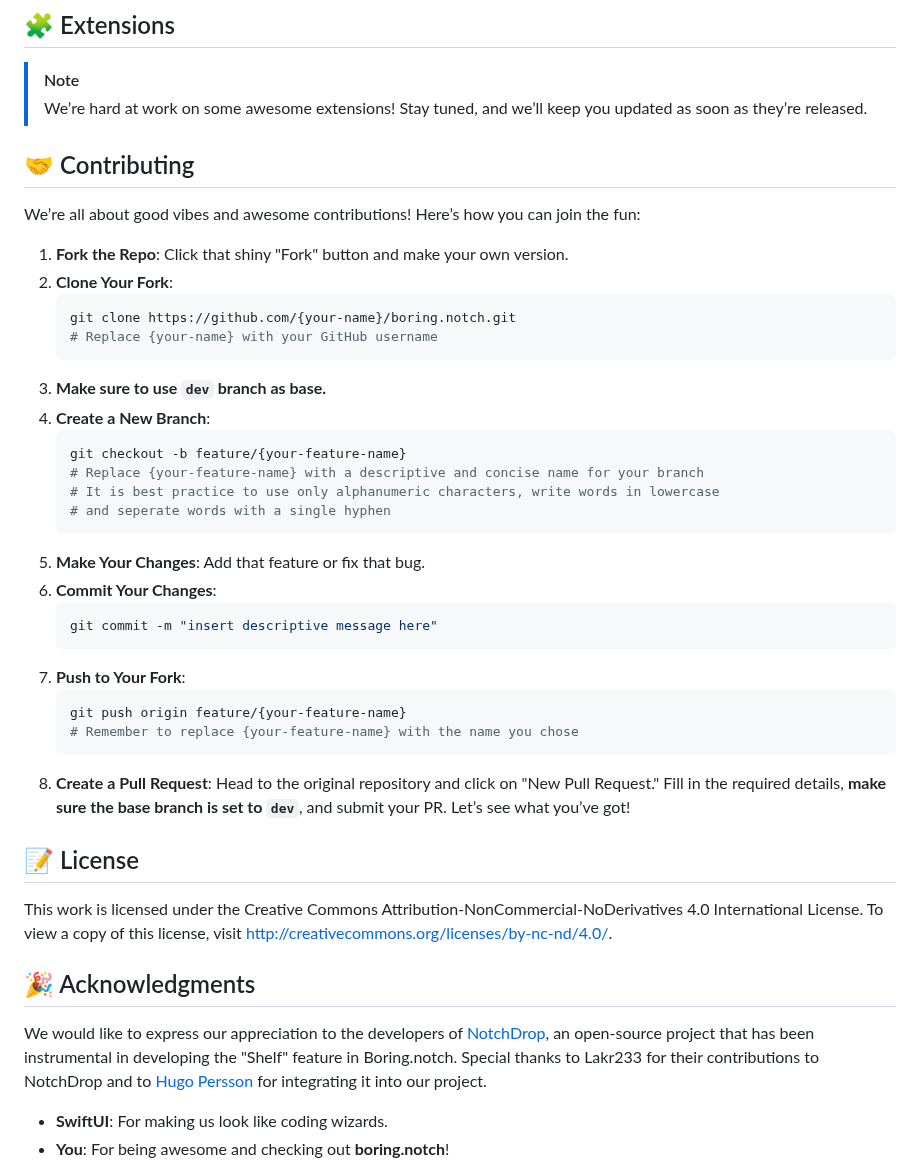
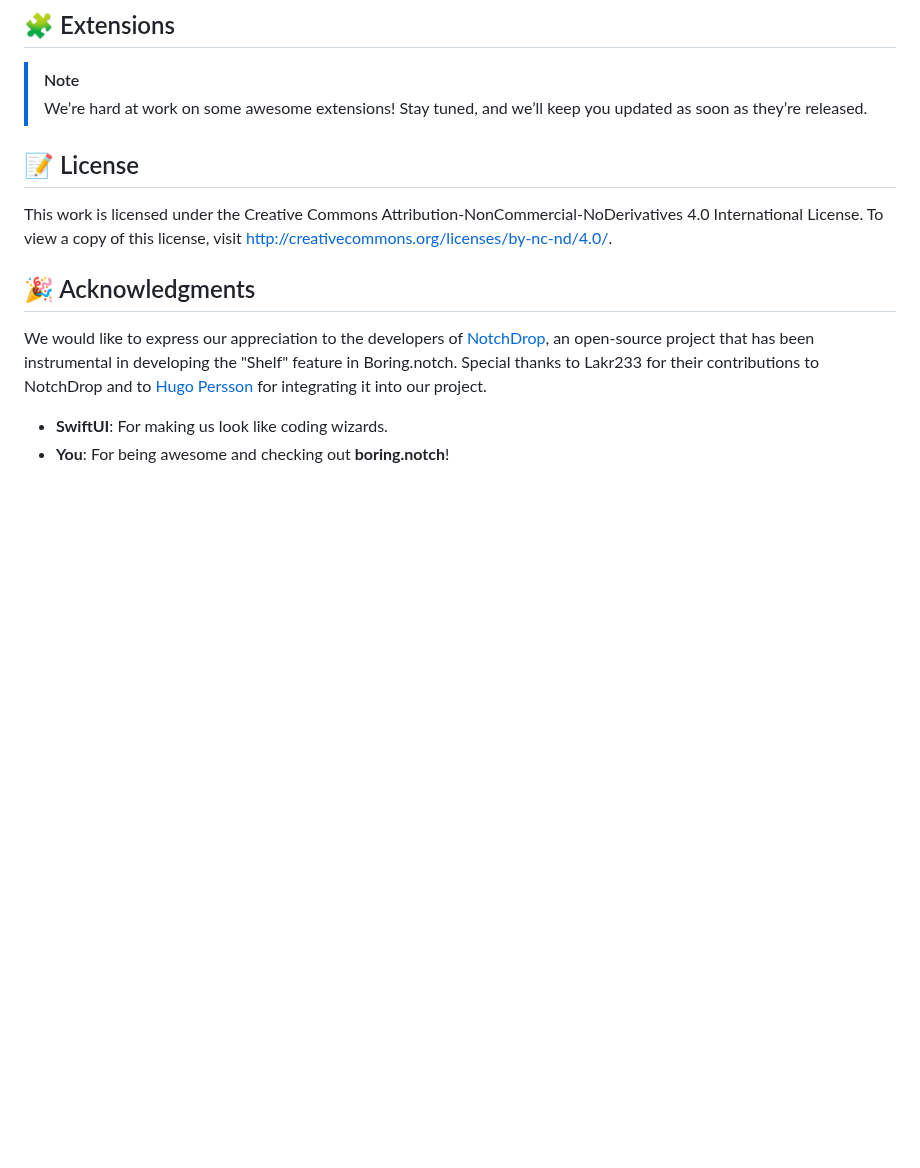
Before and after one commit to TheBoredTeam/boring.notch, a Markdown page: README.md, the part around one of its changes. Drawn GitHub-style; blank space fills up the shorter version.

````diff
--- a/README.md
+++ b/README.md
@@ -78,35 +47,6 @@ Welcome to **Boring.Notch**, the coolest way to make your MacBook's notch the st
 > [!NOTE]
 > We’re hard at work on some awesome extensions! Stay tuned, and we’ll keep you updated as soon as they’re released.
 
-## 🤝 Contributing
-
-We’re all about good vibes and awesome contributions! Here’s how you can join the fun:
-
-1. **Fork the Repo**: Click that shiny "Fork" button and make your own version.
-2. **Clone Your Fork**:
-   ```bash
-   git clone https://github.com/{your-name}/boring.notch.git
-   # Replace {your-name} with your GitHub username
-   ```
-3. **Make sure to use `dev` branch as base.**
-4. **Create a New Branch**:
-   ```bash
-   git checkout -b feature/{your-feature-name}
-   # Replace {your-feature-name} with a descriptive and concise name for your branch
-   # It is best practice to use only alphanumeric characters, write words in lowercase
-   # and seperate words with a single hyphen
-   ```
-5. **Make Your Changes**: Add that feature or fix that bug.
-6. **Commit Your Changes**:
-   ```bash
-   git commit -m "insert descriptive message here"
-   ```
-7. **Push to Your Fork**:
-   ```bash
-   git push origin feature/{your-feature-name}
-   # Remember to replace {your-feature-name} with the name you chose
-   ```
-8. **Create a Pull Request**: Head to the original repository and click on "New Pull Request." Fill in the required details, **make sure the base branch is set to `dev`**, and submit your PR. Let’s see what you’ve got!
 
 ## 📝 License
 
````
Also changed, not shown: other parts of README.md (+3 -34 lines).
